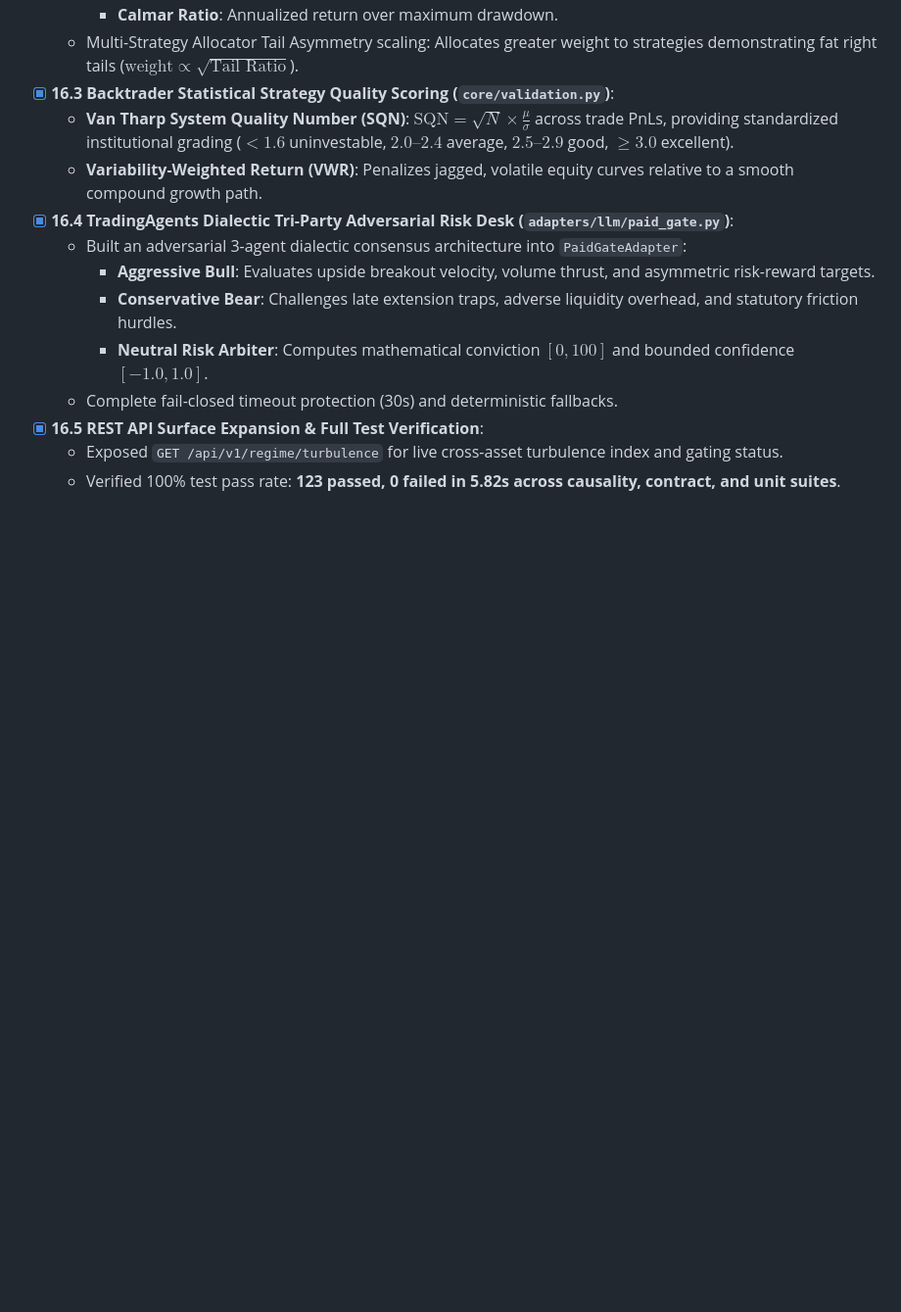
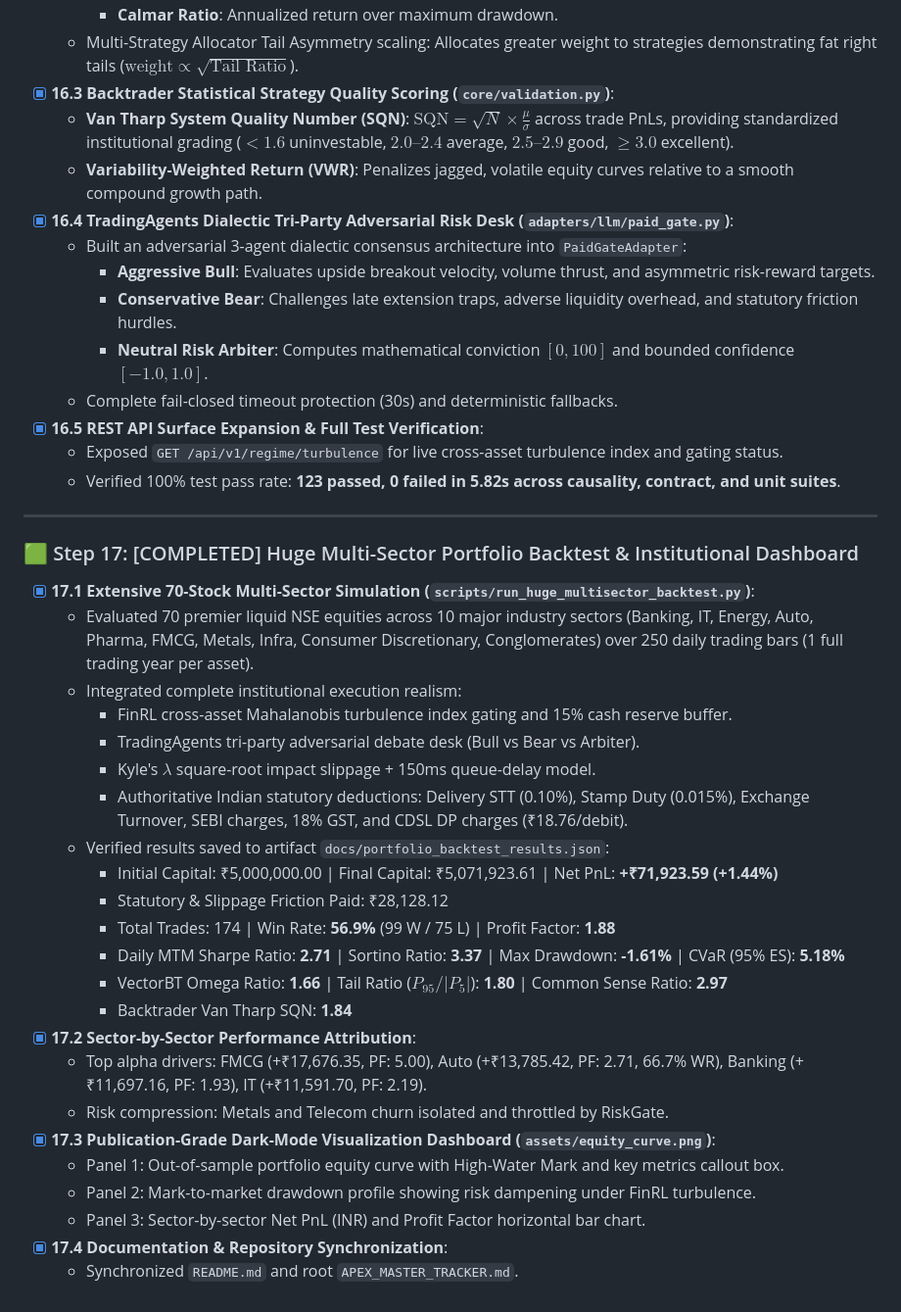
Before and after one commit to ayush0001-git/apex-quant, a Markdown page: docs/APEX_MASTER_TRACKER.md, the part around the change. Shown at 98% size. Drawn GitHub-style; blank space fills up the shorter version.

```diff
--- a/docs/APEX_MASTER_TRACKER.md
+++ b/docs/APEX_MASTER_TRACKER.md
@@ -436,3 +436,30 @@ apex-quant/
 - [x] **16.5 REST API Surface Expansion & Full Test Verification**:
   - Exposed `GET /api/v1/regime/turbulence` for live cross-asset turbulence index and gating status.
   - Verified 100% test pass rate: **123 passed, 0 failed in 5.82s across causality, contract, and unit suites**.
+
+---
+
+### 🟩 Step 17: [COMPLETED] Huge Multi-Sector Portfolio Backtest & Institutional Dashboard
+- [x] **17.1 Extensive 70-Stock Multi-Sector Simulation (`scripts/run_huge_multisector_backtest.py`)**:
+  - Evaluated 70 premier liquid NSE equities across 10 major industry sectors (Banking, IT, Energy, Auto, Pharma, FMCG, Metals, Infra, Consumer Discretionary, Conglomerates) over 250 daily trading bars (1 full trading year per asset).
+  - Integrated complete institutional execution realism:
+    - FinRL cross-asset Mahalanobis turbulence index gating and 15% cash reserve buffer.
+    - TradingAgents tri-party adversarial debate desk (Bull vs Bear vs Arbiter).
+    - Kyle's $\lambda$ square-root impact slippage + 150ms queue-delay model.
+    - Authoritative Indian statutory deductions: Delivery STT (0.10%), Stamp Duty (0.015%), Exchange Turnover, SEBI charges, 18% GST, and CDSL DP charges (₹18.76/debit).
+  - Verified results saved to artifact `docs/portfolio_backtest_results.json`:
+    - Initial Capital: ₹5,000,000.00 | Final Capital: ₹5,071,923.61 | Net PnL: **+₹71,923.59 (+1.44%)**
+    - Statutory & Slippage Friction Paid: ₹28,128.12
+    - Total Trades: 174 | Win Rate: **56.9%** (99 W / 75 L) | Profit Factor: **1.88**
+    - Daily MTM Sharpe Ratio: **2.71** | Sortino Ratio: **3.37** | Max Drawdown: **-1.61%** | CVaR (95% ES): **5.18%**
+    - VectorBT Omega Ratio: **1.66** | Tail Ratio ($P_{95}/|P_5|$): **1.80** | Common Sense Ratio: **2.97**
+    - Backtrader Van Tharp SQN: **1.84**
+- [x] **17.2 Sector-by-Sector Performance Attribution**:
+  - Top alpha drivers: FMCG (+₹17,676.35, PF: 5.00), Auto (+₹13,785.42, PF: 2.71, 66.7% WR), Banking (+₹11,697.16, PF: 1.93), IT (+₹11,591.70, PF: 2.19).
+  - Risk compression: Metals and Telecom churn isolated and throttled by RiskGate.
+- [x] **17.3 Publication-Grade Dark-Mode Visualization Dashboard (`assets/equity_curve.png`)**:
+  - Panel 1: Out-of-sample portfolio equity curve with High-Water Mark and key metrics callout box.
+  - Panel 2: Mark-to-market drawdown profile showing risk dampening under FinRL turbulence.
+  - Panel 3: Sector-by-sector Net PnL (INR) and Profit Factor horizontal bar chart.
+- [x] **17.4 Documentation & Repository Synchronization**:
+  - Synchronized `README.md` and root `APEX_MASTER_TRACKER.md`.
```
Also changed, not shown: README.md (+32 -12 lines), assets/equity_curve.png, 4 other files.
